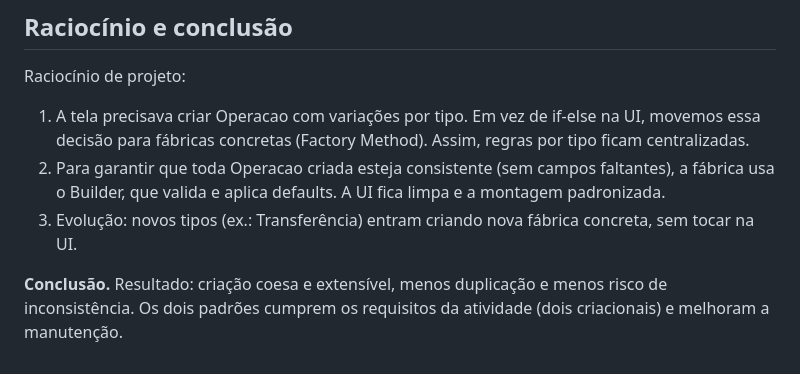
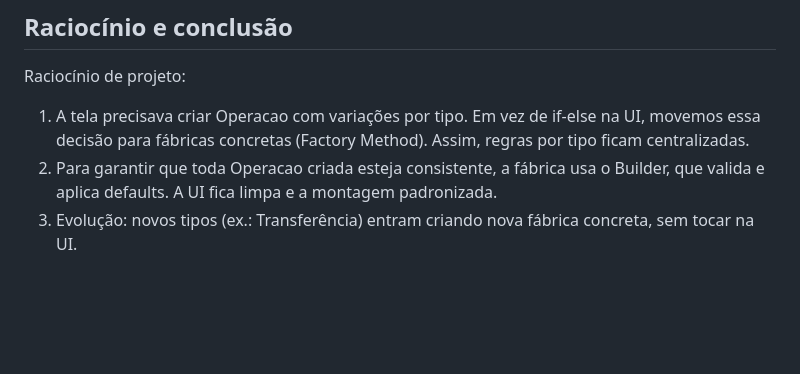
Before and after one commit to Rossatoo/UFN-Faculdade, a Markdown page: README_PATTERNS.md, the part around the change. GitHub-like rendering; blank space fills up the shorter version.

```diff
--- a/README_PATTERNS.md
+++ b/README_PATTERNS.md
@@ -130,11 +130,6 @@ public abstract class OperacaoFactory {
 Raciocínio de projeto:
 1) A tela precisava criar Operacao com variações por tipo. Em vez de if-else na UI, movemos essa
    decisão para fábricas concretas (Factory Method). Assim, regras por tipo ficam centralizadas.
-2) Para garantir que toda Operacao criada esteja consistente (sem campos faltantes), a fábrica
+2) Para garantir que toda Operacao criada esteja consistente, a fábrica
    usa o Builder, que valida e aplica defaults. A UI fica limpa e a montagem padronizada.
 3) Evolução: novos tipos (ex.: Transferência) entram criando nova fábrica concreta, sem tocar na UI.
-
-
-**Conclusão.**
-Resultado: criação coesa e extensível, menos duplicação e menos risco de inconsistência.
-Os dois padrões cumprem os requisitos da atividade (dois criacionais) e melhoram a manutenção.
```
